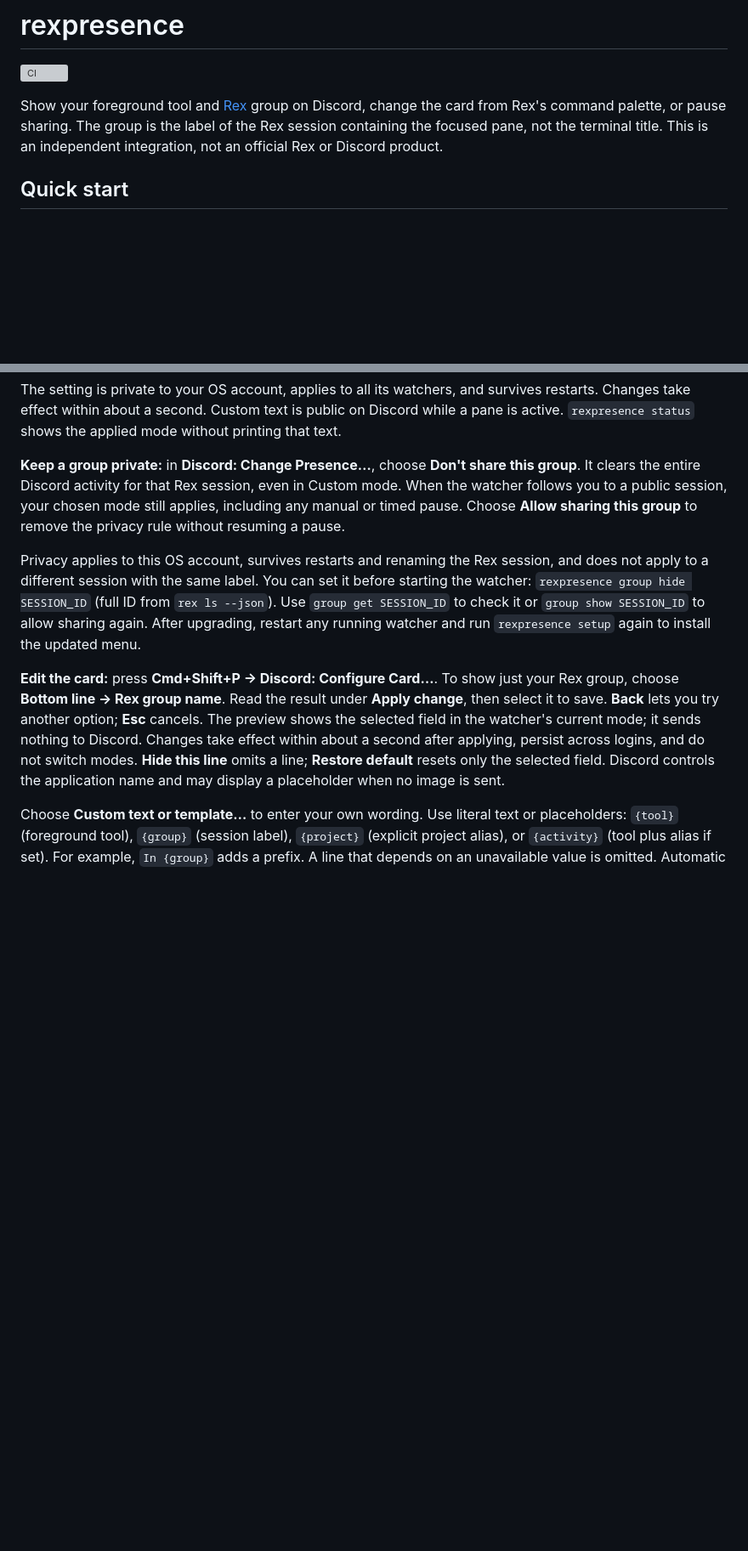
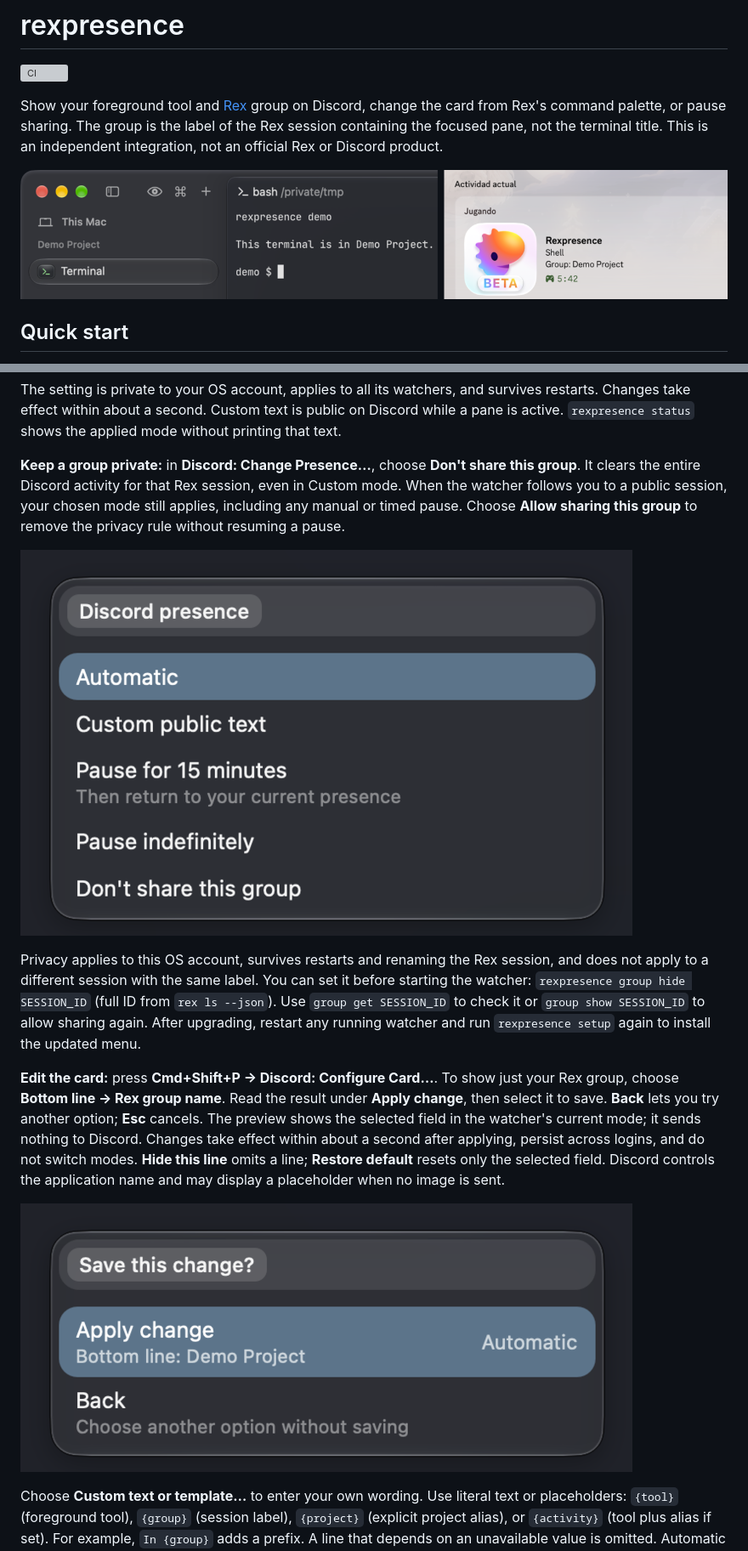
Before and after one commit to Luqueee/rexpresence, a Markdown page: README.md, 2 parts joined by grey strips. Shown at 85% size. Drawn GitHub-style; pictures changed too: docs/screenshots/rex-card.png (added), docs/screenshots/rex-discord.png (added), docs/screenshots/rex-privacy.png (added); blank space fills up the shorter version; grey boxes are pictures that could not be loaded.

```diff
--- a/README.md
+++ b/README.md
@@ -3,6 +3,8 @@
 [![CI](https://github.com/Luqueee/rexpresence/actions/workflows/ci.yml/badge.svg)](https://github.com/Luqueee/rexpresence/actions/workflows/ci.yml)
 
 Show your foreground tool and [Rex](https://www.superlogical.com/rex) group on Discord, change the card from Rex's command palette, or pause sharing. The group is the label of the Rex session containing the focused pane, not the terminal title. This is an independent integration, not an official Rex or Discord product.
+
+![Rex with Demo Project selected beside the Discord Rich Presence card for the same group](docs/screenshots/rex-discord.png)
 
 ## Quick start
 
@@ -64,9 +70,13 @@ The setting is private to your OS account, applies to all its watchers, and surv
 
 **Keep a group private:** in **Discord: Change Presence…**, choose **Don't share this group**. It clears the entire Discord activity for that Rex session, even in Custom mode. When the watcher follows you to a public session, your chosen mode still applies, including any manual or timed pause. Choose **Allow sharing this group** to remove the privacy rule without resuming a pause.
 
+![Discord presence picker with the Don't share this group option](docs/screenshots/rex-privacy.png)
+
 Privacy applies to this OS account, survives restarts and renaming the Rex session, and does not apply to a different session with the same label. You can set it before starting the watcher: `rexpresence group hide SESSION_ID` (full ID from `rex ls --json`). Use `group get SESSION_ID` to check it or `group show SESSION_ID` to allow sharing again. After upgrading, restart any running watcher and run `rexpresence setup` again to install the updated menu.
 
 **Edit the card:** press **Cmd+Shift+P → Discord: Configure Card…**. To show just your Rex group, choose **Bottom line → Rex group name**. Read the result under **Apply change**, then select it to save. **Back** lets you try another option; **Esc** cancels. The preview shows the selected field in the watcher's current mode; it sends nothing to Discord. Changes take effect within about a second after applying, persist across logins, and do not switch modes. **Hide this line** omits a line; **Restore default** resets only the selected field. Discord controls the application name and may display a placeholder when no image is sent.
+
+![Rex preview showing Demo Project on the bottom line before applying the change](docs/screenshots/rex-card.png)
 
 Choose **Custom text or template…** to enter your own wording. Use literal text or placeholders: `{tool}` (foreground tool), `{group}` (session label), `{project}` (explicit project alias), or `{activity}` (tool plus alias if set). For example, `In {group}` adds a prefix. A line that depends on an unavailable value is omitted. Automatic templates never expand in custom mode; logo and timer preferences apply to both modes.
 
```
Also changed, not shown: other parts of README.md (+4 -0 lines), docs/screenshots/rex-commands.png (added), docs/screenshots/rex-paused.png (added).
